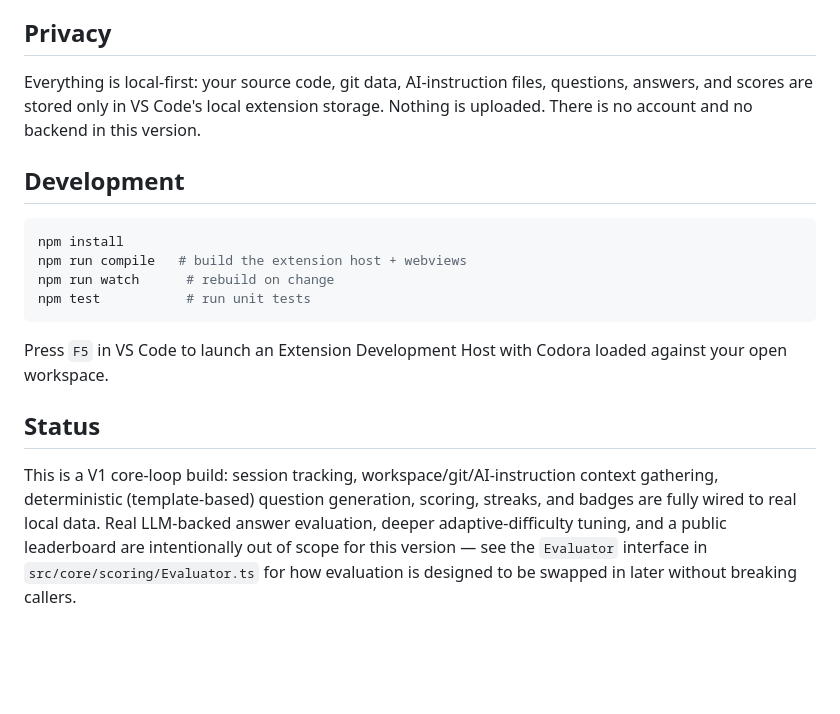
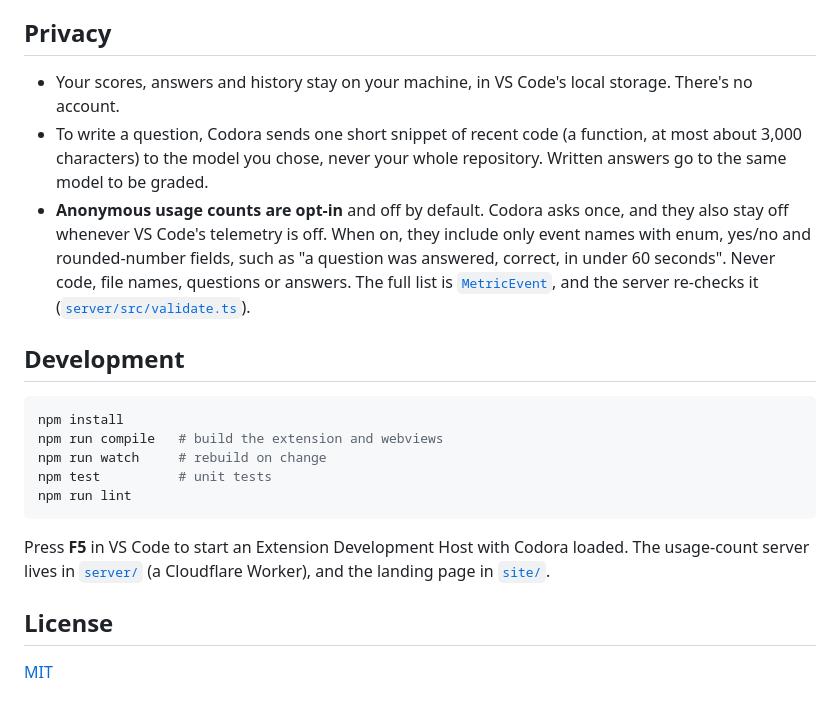
Before and after one commit to solomon-mh/codora, a Markdown page: README.md, the part around one of its changes. Drawn GitHub-style; blank space fills up the shorter version.

````diff
--- a/README.md
+++ b/README.md
@@ -24,29 +75,33 @@ in your code, it skips the challenge rather than asking something generic.
 
 ## Privacy
 
-Everything is local-first: your source code, git data, AI-instruction files,
-questions, answers, and scores are stored only in VS Code's local extension
-storage. Nothing is uploaded. There is no account and no backend in this
-version.
+- Your scores, answers and history stay on your machine, in VS Code's local
+  storage. There's no account.
+- To write a question, Codora sends one short snippet of recent code (a
+  function, at most about 3,000 characters) to the model you chose, never
+  your whole repository. Written answers go to the same model to be graded.
+- **Anonymous usage counts are opt-in** and off by default. Codora asks once,
+  and they also stay off whenever VS Code's telemetry is off. When on, they
+  include only event names with enum, yes/no and rounded-number fields, such
+  as "a question was answered, correct, in under 60 seconds". Never code,
+  file names, questions or answers. The full list is
+  [`MetricEvent`](src/core/metrics/Metrics.ts), and the server re-checks it
+  ([`server/src/validate.ts`](server/src/validate.ts)).
 
 ## Development
 
 ```bash
 npm install
-npm run compile   # build the extension host + webviews
-npm run watch      # rebuild on change
-npm test           # run unit tests
+npm run compile   # build the extension and webviews
+npm run watch     # rebuild on change
+npm test          # unit tests
+npm run lint
 ```
 
-Press `F5` in VS Code to launch an Extension Development Host with Codora
-loaded against your open workspace.
+Press **F5** in VS Code to start an Extension Development Host with Codora
+loaded. The usage-count server lives in [`server/`](server/README.md) (a
+Cloudflare Worker), and the landing page in [`site/`](site/).
 
-## Status
+## License
 
-This is a V1 core-loop build: session tracking, workspace/git/AI-instruction
-context gathering, deterministic (template-based) question generation,
-scoring, streaks, and badges are fully wired to real local data. Real
-LLM-backed answer evaluation, deeper adaptive-difficulty tuning, and a public
-leaderboard are intentionally out of scope for this version — see the
-`Evaluator` interface in `src/core/scoring/Evaluator.ts` for how evaluation
-is designed to be swapped in later without breaking callers.
+[MIT](LICENSE)
````
Also changed, not shown: other parts of README.md (+67 -16 lines), CHANGELOG.md (added, +12 -0 lines), media/marketplace-icon.png (added), site/assets/challenge-question.png (added), site/assets/challenge-result.png (added), site/assets/dashboard-overview-light.png (added), site/assets/dashboard-overview.png (added), site/assets/sidebar.png (added), 3 other files.
